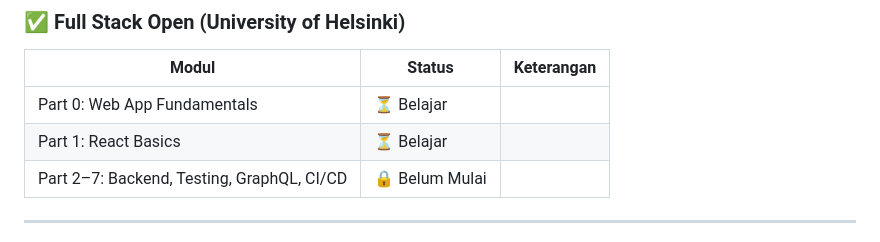
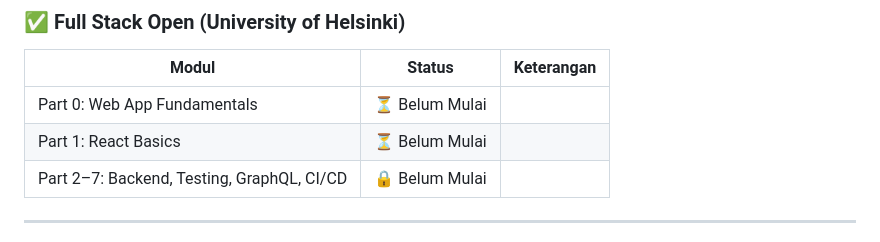
Before and after one commit to Bluefox192/web-dev-journey, a Markdown page: README.md, the part around one of its changes. GitHub-like rendering.

```diff
--- a/README.md
+++ b/README.md
@@ -107,8 +71,8 @@ Semua latihan, proyek, dan pencapaian dikumpulkan di sini sebagai jejak petualan
 
 | Modul                                        | Status       | Keterangan       |
 |---------------------------------------------|--------------|------------------|
-| Part 0: Web App Fundamentals                 | ⏳ Belajar    |                  |
-| Part 1: React Basics                         | ⏳ Belajar    |                  |
+| Part 0: Web App Fundamentals                 | ⏳ Belum Mulai   |                  |
+| Part 1: React Basics                         | ⏳ Belum Mulai    |                  |
 | Part 2–7: Backend, Testing, GraphQL, CI/CD   | 🔒 Belum Mulai |                  |
 
 ---
```
Also changed, not shown: other parts of README.md (+0 -36 lines).
